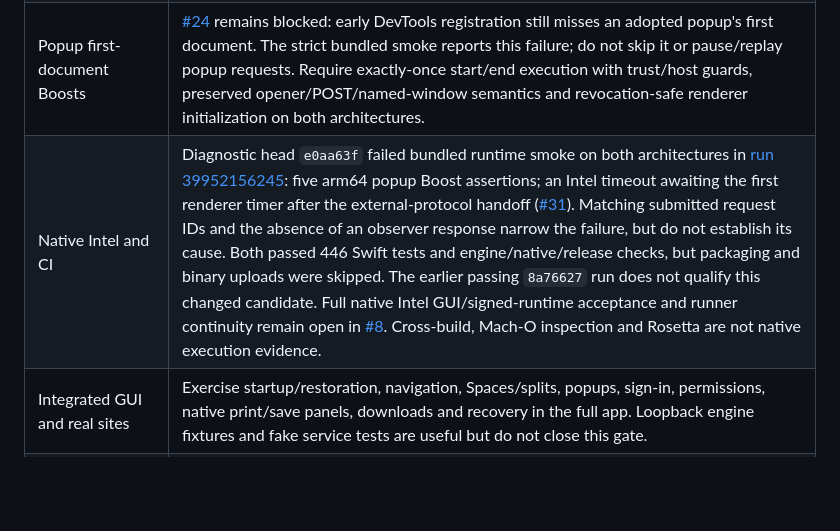
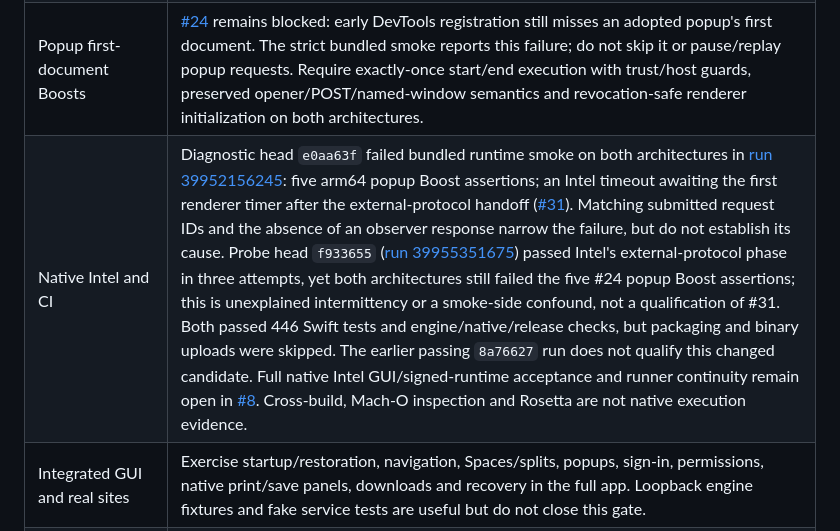
Before and after one commit to MrAshRhodes/cairn, a Markdown page: docs/RELEASING.md, the part around the change. GitHub-like rendering; blank space fills up the shorter version.

```diff
--- a/docs/RELEASING.md
+++ b/docs/RELEASING.md
@@ -50,7 +50,7 @@ Historical evidence must not be silently carried over to changed engine bytes.
 | CEF currency | The committed pin is CEF 154.0.34 / Chromium 154.0.8037.98. On 2026-10-23 it still failed the fail-closed currency check (exit 2) because it trails Chrome stable. The newest stable CEF, 156.0.8 / Chromium 156.0.8078.48, matches Chrome stable but is not adopted. Its first two local arm64 trials timed out on microphone denial ([#32](https://github.com/MrAshRhodes/cairn/issues/32)); two later diagnostic trials passed that probe but still failed #24. The intermittent timeout is unexplained, not fixed. Require a fresh fail-closed check, reviewed security/API changes and a passing smoke on both architectures for the exact pin to ship. Consult the [dated maintenance status](UPDATING_CHROMIUM.md#status-2026-10-23); matching versions are not a CVE/backport audit or a passed release-security gate. A written gap acknowledgement covers only that confirmed gap, never the other gates. |
 | Unsaved-page safety | [#22](https://github.com/MrAshRhodes/cairn/issues/22): close asks pages through `beforeunload`, keeps Stay pages and their records, and discards only through explicit Force Close commands. The local arm64 CEF 154.0.34 bundled run on 2026-10-23 emitted `CAIRN_CLOSE_LIFECYCLE_OK`, including immediate re-close after Stay, renderer-crash recovery, independent decisions, popup veto and explicit force close. Native Intel and packaged window/Space close, cancel/approve and multi-tab quit still require acceptance without prematurely removing workspace state. Until that evidence exists, this blocks public Chromium distribution, even a preview. |
 | Popup first-document Boosts | [#24](https://github.com/MrAshRhodes/cairn/issues/24) remains blocked: early DevTools registration still misses an adopted popup's first document. The strict bundled smoke reports this failure; do not skip it or pause/replay popup requests. Require exactly-once start/end execution with trust/host guards, preserved opener/POST/named-window semantics and revocation-safe renderer initialization on both architectures. |
-| Native Intel and CI | Diagnostic head `e0aa63f` failed bundled runtime smoke on both architectures in [run 39952156245](https://github.com/MrAshRhodes/cairn/actions/runs/39952156245): five arm64 popup Boost assertions; an Intel timeout awaiting the first renderer timer after the external-protocol handoff ([#31](https://github.com/MrAshRhodes/cairn/issues/31)). Matching submitted request IDs and the absence of an observer response narrow the failure, but do not establish its cause. Both passed 446 Swift tests and engine/native/release checks, but packaging and binary uploads were skipped. The earlier passing `8a76627` run does not qualify this changed candidate. Full native Intel GUI/signed-runtime acceptance and runner continuity remain open in [#8](https://github.com/MrAshRhodes/cairn/issues/8). Cross-build, Mach-O inspection and Rosetta are not native execution evidence. |
+| Native Intel and CI | Diagnostic head `e0aa63f` failed bundled runtime smoke on both architectures in [run 39952156245](https://github.com/MrAshRhodes/cairn/actions/runs/39952156245): five arm64 popup Boost assertions; an Intel timeout awaiting the first renderer timer after the external-protocol handoff ([#31](https://github.com/MrAshRhodes/cairn/issues/31)). Matching submitted request IDs and the absence of an observer response narrow the failure, but do not establish its cause. Probe head `f933655` ([run 39955351675](https://github.com/MrAshRhodes/cairn/actions/runs/39955351675)) passed Intel's external-protocol phase in three attempts, yet both architectures still failed the five #24 popup Boost assertions; this is unexplained intermittency or a smoke-side confound, not a qualification of #31. Both passed 446 Swift tests and engine/native/release checks, but packaging and binary uploads were skipped. The earlier passing `8a76627` run does not qualify this changed candidate. Full native Intel GUI/signed-runtime acceptance and runner continuity remain open in [#8](https://github.com/MrAshRhodes/cairn/issues/8). Cross-build, Mach-O inspection and Rosetta are not native execution evidence. |
 | Integrated GUI and real sites | Exercise startup/restoration, navigation, Spaces/splits, popups, sign-in, permissions, native print/save panels, downloads and recovery in the full app. Loopback engine fixtures and fake service tests are useful but do not close this gate. |
 | Accessibility | Complete keyboard-only and VoiceOver journeys across browser chrome, prompts, command bar, downloads and web content; verify focus entry/return and announcements. Labels and automated tests alone are insufficient. |
 | Soak and recovery | Retain duration, workload and crash/resource observations for long browsing, many tabs, active downloads, sleep/wake, network loss and relaunch. A short smoke run is not a soak. |
```
Also changed, not shown: docs/UPDATING_CHROMIUM.md (+14 -0 lines).
